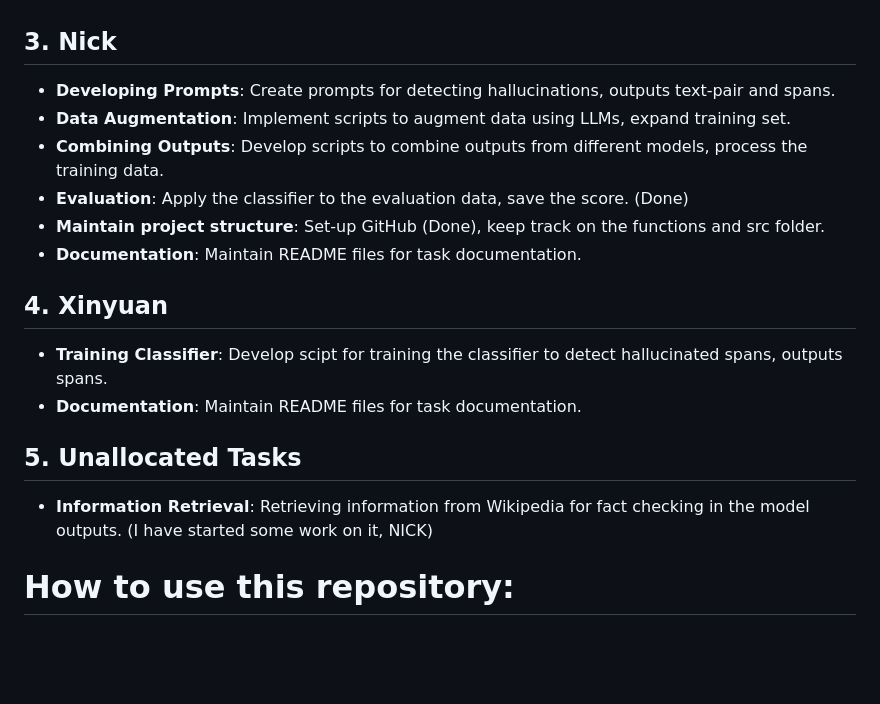
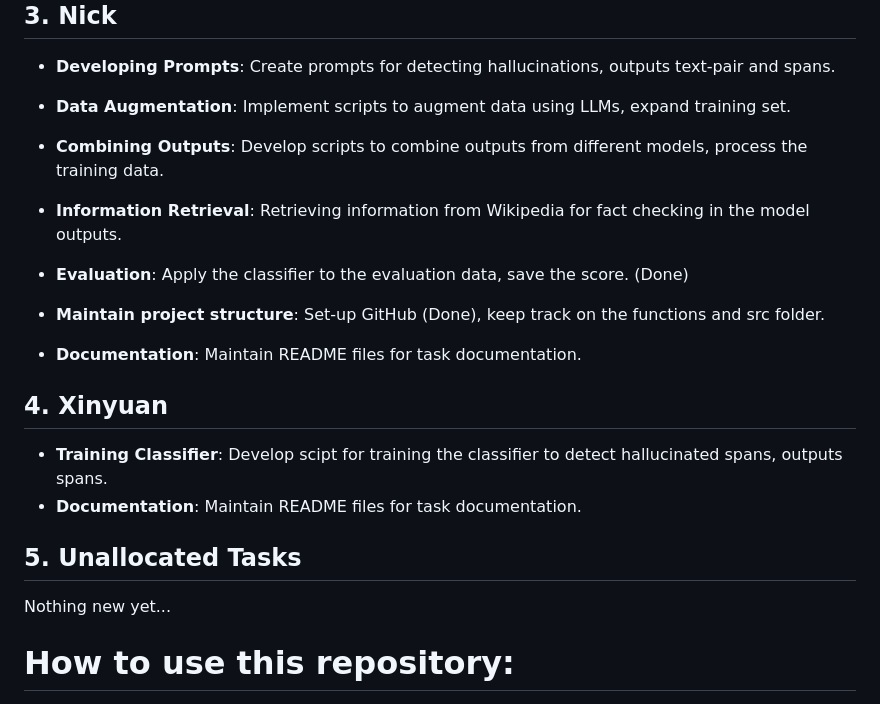
Before and after one commit to nicksnlp/Cantharellus, a Markdown page: README.md, the part around the change. GitHub-like rendering; blank space fills up the shorter version.

```diff
--- a/README.md
+++ b/README.md
@@ -21,6 +21,8 @@ then 11:00 @ Jörg Tiedmann's office
 - **Developing Prompts**: Create prompts for detecting hallucinations, outputs text-pair and spans.
 - **Data Augmentation**: Implement scripts to augment data using LLMs, expand training set.
 - **Combining Outputs**: Develop scripts to combine outputs from different models, process the training data.
+- **Information Retrieval**: Retrieving information from Wikipedia for fact checking in the model outputs.
+
 - **Evaluation**: Apply the classifier to the evaluation data, save the score. (Done)
 - **Maintain project structure**: Set-up GitHub (Done), keep track on the functions and src folder.
 - **Documentation**: Maintain README files for task documentation.
@@ -30,7 +32,7 @@ then 11:00 @ Jörg Tiedmann's office
 - **Documentation**: Maintain README files for task documentation.
 
 ## 5. Unallocated Tasks
-- **Information Retrieval**: Retrieving information from Wikipedia for fact checking in the model outputs. (I have started some work on it, NICK)
+Nothing new yet...
 
 # How to use this repository:
 1. Clone it to your local machine. You can use the command line, GitHub Desktop, Visual Studio Code, etc.
```
